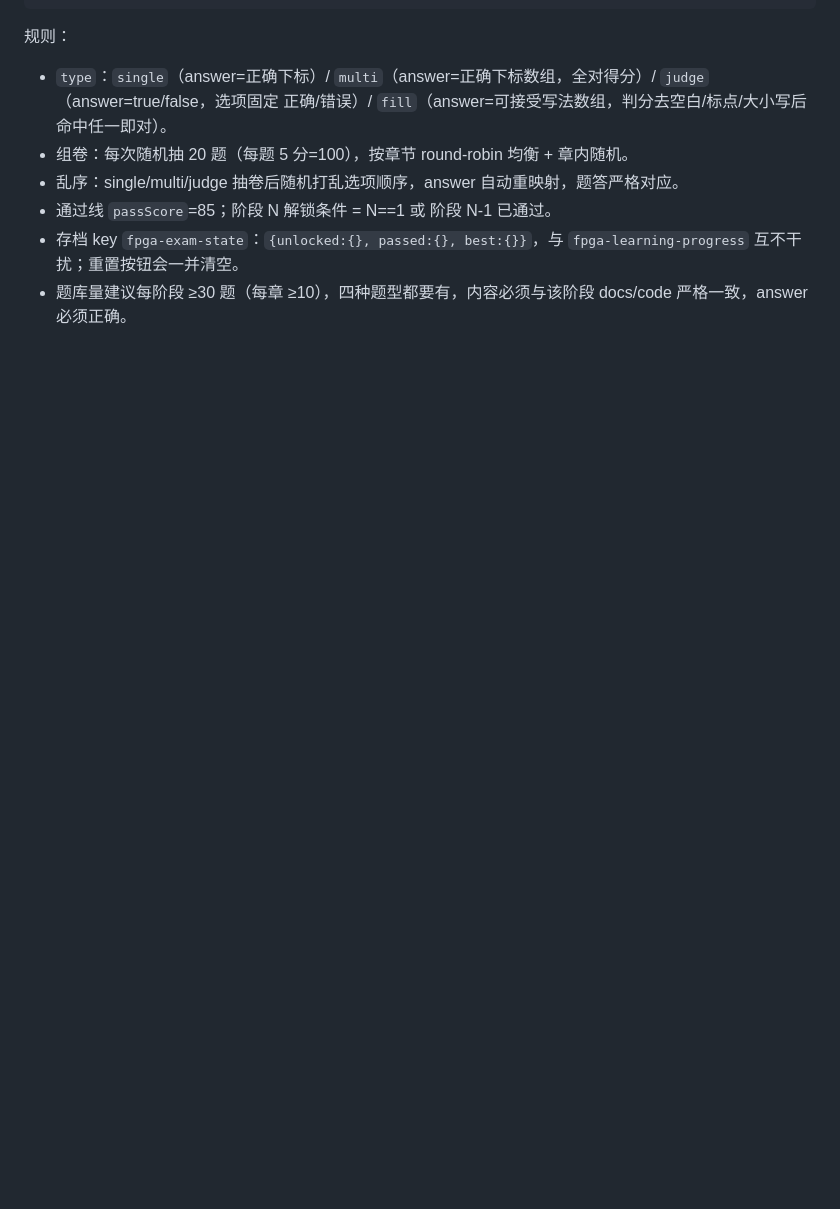
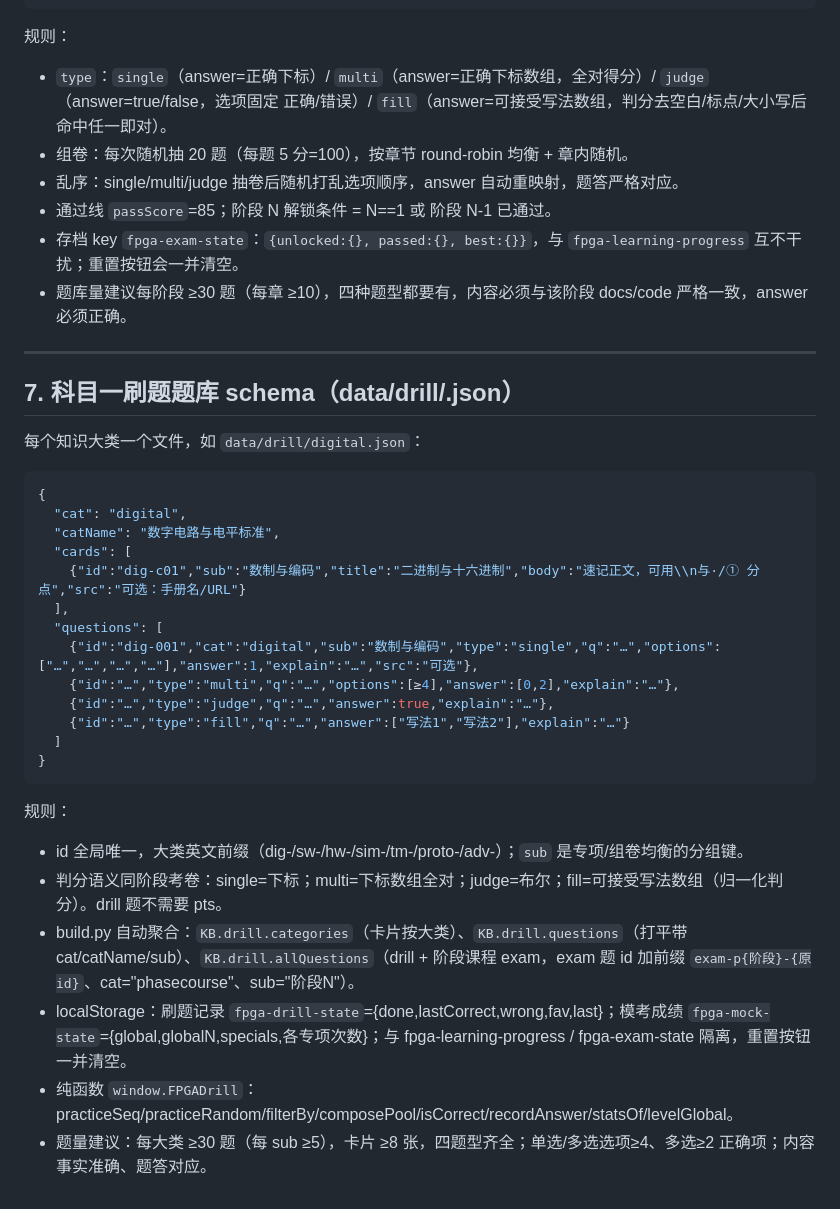
Before and after one commit to XT88X/FPGA-Knowledge-Base, a Markdown page: scripts/CONVENTIONS.md, the part around the change. Drawn GitHub-style; blank space fills up the shorter version.

Commit message:
docs: CONVENTIONS 增补 data/drill 刷题题库schema

````diff
--- a/scripts/CONVENTIONS.md
+++ b/scripts/CONVENTIONS.md
@@ -132,3 +132,33 @@ FPGA-Knowledge-Base/
 - 通过线 `passScore`=85；阶段 N 解锁条件 = N==1 或 阶段 N-1 已通过。
 - 存档 key `fpga-exam-state`：`{unlocked:{}, passed:{}, best:{}}`，与 `fpga-learning-progress` 互不干扰；重置按钮会一并清空。
 - 题库量建议每阶段 ≥30 题（每章 ≥10），四种题型都要有，内容必须与该阶段 docs/code 严格一致，answer 必须正确。
+
+---
+
+## 7. 科目一刷题题库 schema（data/drill/<cat>.json）
+
+每个知识大类一个文件，如 `data/drill/digital.json`：
+
+```json
+{
+  "cat": "digital",
+  "catName": "数字电路与电平标准",
+  "cards": [
+    {"id":"dig-c01","sub":"数制与编码","title":"二进制与十六进制","body":"速记正文，可用\\n与·/① 分点","src":"可选：手册名/URL"}
+  ],
+  "questions": [
+    {"id":"dig-001","cat":"digital","sub":"数制与编码","type":"single","q":"…","options":["…","…","…","…"],"answer":1,"explain":"…","src":"可选"},
+    {"id":"…","type":"multi","q":"…","options":[≥4],"answer":[0,2],"explain":"…"},
+    {"id":"…","type":"judge","q":"…","answer":true,"explain":"…"},
+    {"id":"…","type":"fill","q":"…","answer":["写法1","写法2"],"explain":"…"}
+  ]
+}
+```
+
+规则：
+- id 全局唯一，大类英文前缀（dig-/sw-/hw-/sim-/tm-/proto-/adv-）；`sub` 是专项/组卷均衡的分组键。
+- 判分语义同阶段考卷：single=下标；multi=下标数组全对；judge=布尔；fill=可接受写法数组（归一化判分）。drill 题不需要 pts。
+- build.py 自动聚合：`KB.drill.categories`（卡片按大类）、`KB.drill.questions`（打平带 cat/catName/sub）、`KB.drill.allQuestions`（drill + 阶段课程 exam，exam 题 id 加前缀 `exam-p{阶段}-{原id}`、cat="phasecourse"、sub="阶段N"）。
+- localStorage：刷题记录 `fpga-drill-state`={done,lastCorrect,wrong,fav,last}；模考成绩 `fpga-mock-state`={global,globalN,specials,各专项次数}；与 fpga-learning-progress / fpga-exam-state 隔离，重置按钮一并清空。
+- 纯函数 `window.FPGADrill`：practiceSeq/practiceRandom/filterBy/composePool/isCorrect/recordAnswer/statsOf/levelGlobal。
+- 题量建议：每大类 ≥30 题（每 sub ≥5），卡片 ≥8 张，四题型齐全；单选/多选选项≥4、多选≥2 正确项；内容事实准确、题答对应。
````
